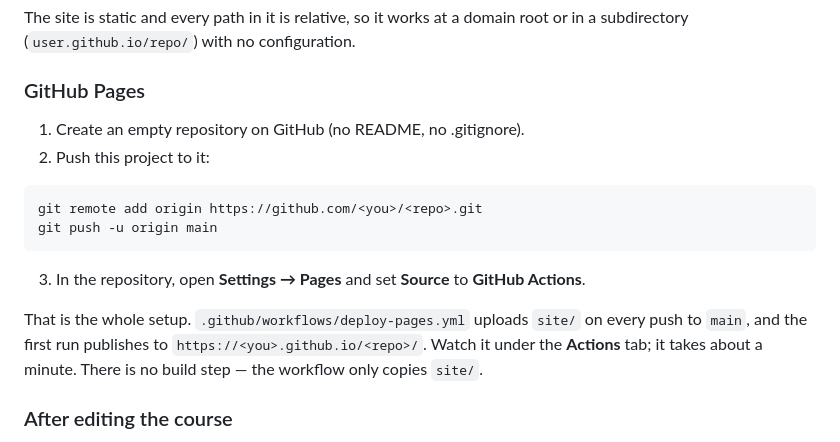
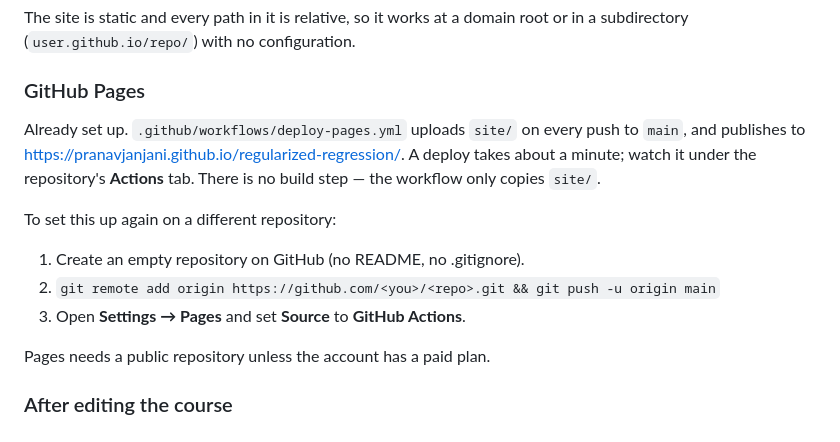
Before and after one commit to pranavjanjani/regularized-regression, a Markdown page: README.md, the part around one of its changes. GitHub-like rendering.

Commit message:
Add live site URL to README
Co-Authored-By: Claude Opus 5 <noreply@anthropic.com>

````diff
--- a/README.md
+++ b/README.md
@@ -55,20 +57,18 @@ a subdirectory (`user.github.io/repo/`) with no configuration.
 
 ### GitHub Pages
 
+Already set up. `.github/workflows/deploy-pages.yml` uploads `site/` on every push to
+`main`, and publishes to <https://pranavjanjani.github.io/regularized-regression/>. A
+deploy takes about a minute; watch it under the repository's **Actions** tab. There is no
+build step — the workflow only copies `site/`.
+
+To set this up again on a different repository:
+
 1. Create an empty repository on GitHub (no README, no .gitignore).
-2. Push this project to it:
+2. `git remote add origin https://github.com/<you>/<repo>.git && git push -u origin main`
+3. Open **Settings → Pages** and set **Source** to **GitHub Actions**.
 
-```bash
-git remote add origin https://github.com/<you>/<repo>.git
-git push -u origin main
-```
-
-3. In the repository, open **Settings → Pages** and set **Source** to **GitHub Actions**.
-
-That is the whole setup. `.github/workflows/deploy-pages.yml` uploads `site/` on every
-push to `main`, and the first run publishes to
-`https://<you>.github.io/<repo>/`. Watch it under the **Actions** tab; it takes about a
-minute. There is no build step — the workflow only copies `site/`.
+Pages needs a public repository unless the account has a paid plan.
 
 ### After editing the course
 
````
Also changed, not shown: other parts of README.md (+2 -0 lines).
